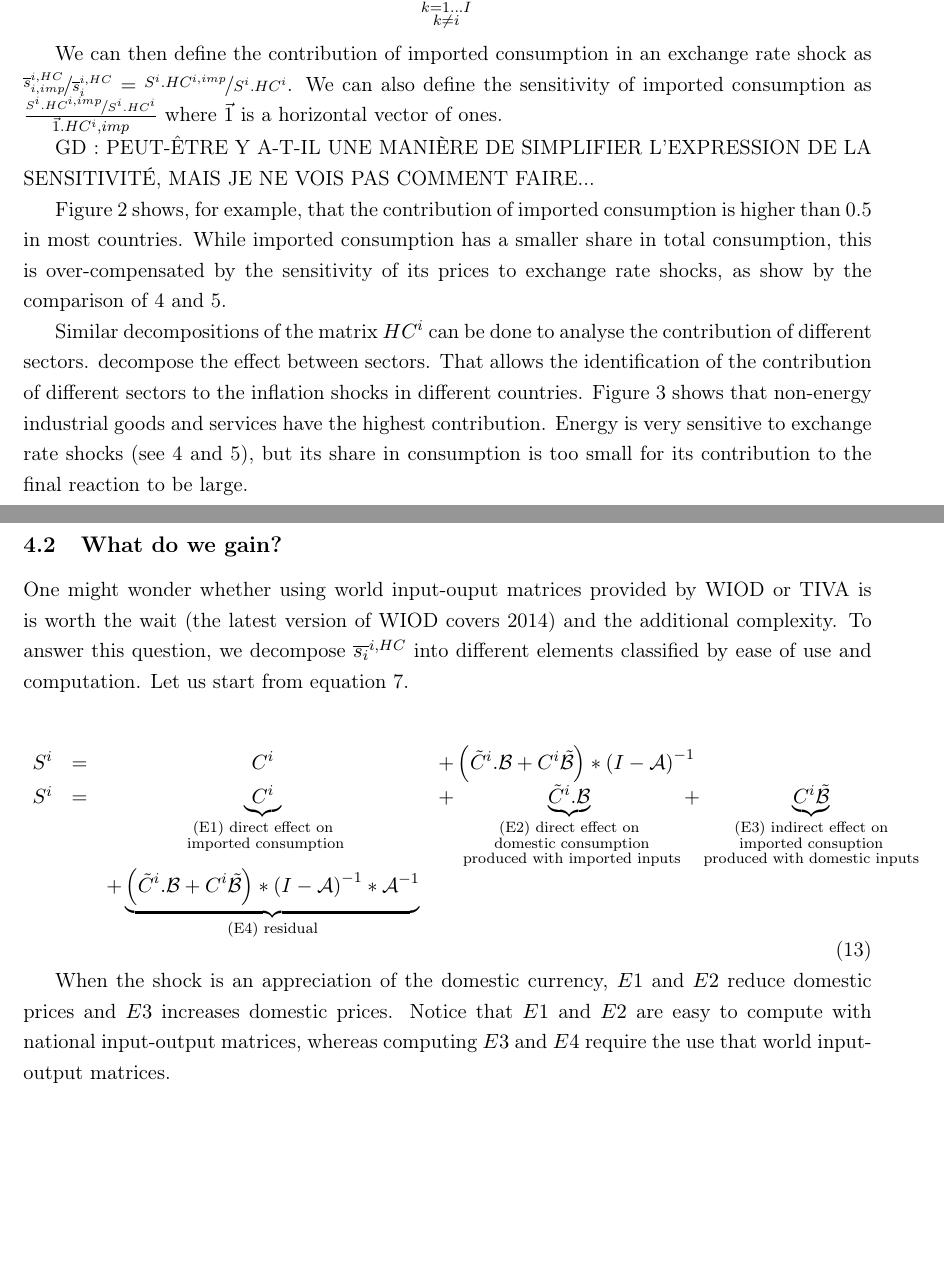
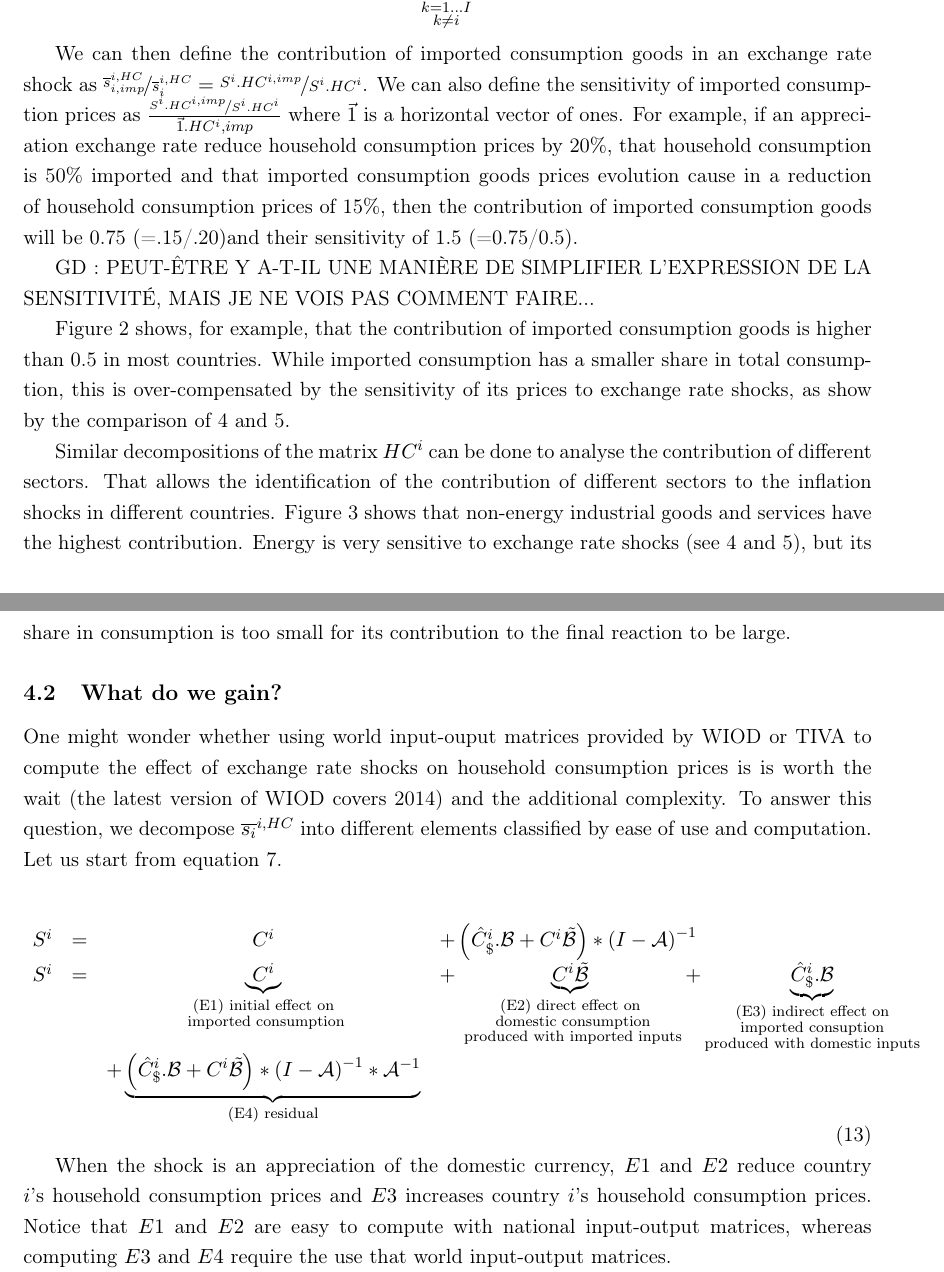
Before and after one commit to gdaudin/OFCE_CommerceVA, a LaTeX paper (Rédaction/WIOD_2018.tex): two parts of pages 13 and 16 of 25 before the commit and two parts of pages 13 and 14 of 25 after it, joined at a grey line, cut so that both start at the same text, the shorter picture padded with empty space. Compiled offline with pdfLaTeX.

Commit message:
Nouvelle version du texte

```diff
--- a/Rédaction/WIOD_2018.tex
+++ b/Rédaction/WIOD_2018.tex
@@ -451,13 +452,14 @@ For example,
 \label{equ:share_of_imported}
  \end{equation}
 
-We can then define the contribution of imported consumption in an exchange rate shock as $\nicefrac{\overline{s}_{i,imp}^{i,HC}}{\overline{s}_{i}^{i,HC}} = \nicefrac{S^i.HC^{i,imp}}{S^i.HC^{i}}$. We can also define the sensitivity of imported consumption as $ \frac{\nicefrac{S^i.HC^{i,imp}}{S^i.HC^{i}}}{\vec{1}.HC^i,imp}$ where $\vec 1$ is a horizontal vector of ones.
+We can then define the contribution of imported consumption goods in an exchange rate shock as $\nicefrac{\overline{s}_{i,imp}^{i,HC}}{\overline{s}_{i}^{i,HC}} = \nicefrac{S^i.HC^{i,imp}}{S^i.HC^{i}}$. We can also define the sensitivity of imported consumption prices as $ \frac{\nicefrac{S^i.HC^{i,imp}}{S^i.HC^{i}}}{\vec{1}.HC^i,imp}$ where $\vec 1$ is a horizontal vector of ones.
+For example, if an appreciation exchange rate reduce household consumption prices by 20\%, that household consumption is 50\% imported and that imported consumption goods prices evolution cause in a reduction of household consumption prices of 15\%, then the contribution of imported consumption goods will be 0.75 (=.15/.20)and their sensitivity of 1.5 (=0.75/0.5).
 
 GD : PEUT-ÊTRE Y A-T-IL UNE MANIÈRE DE SIMPLIFIER L'EXPRESSION DE LA SENSITIVITÉ, MAIS JE NE VOIS PAS COMMENT FAIRE...
 
-Figure \ref{fig:share_impt} shows, for example, that the contribution of imported consumption is higher than 0.5 in most countries. While imported consumption has a smaller share in total consumption, this is over-compensated by the sensitivity of its prices to exchange rate shocks, as show by the comparison of \ref{fig:intensity_dom} and \ref{fig:intensity_impt}.
+Figure \ref{fig:share_impt} shows, for example, that the contribution of imported consumption goods is higher than 0.5 in most countries. While imported consumption has a smaller share in total consumption, this is over-compensated by the sensitivity of its prices to exchange rate shocks, as show by the comparison of \ref{fig:intensity_dom} and \ref{fig:intensity_impt}.
 
-Similar decompositions of the matrix $HC^i$ can be done to analyse the contribution of different sectors. decompose the effect between sectors. That allows the identification of the contribution of different sectors to the inflation shocks in different countries.
+Similar decompositions of the matrix $HC^i$ can be done to analyse the contribution of different sectors. That allows the identification of the contribution of different sectors to the inflation shocks in different countries.
 Figure \ref{fig:share_sector} shows that non-energy industrial goods and services have the highest contribution. Energy is very sensitive to exchange rate shocks (see \ref{fig:intensity_dom} and \ref{fig:intensity_impt}), but its share in consumption is too small for its contribution to the final reaction to be large.
 
 
@@ -502,14 +504,14 @@ Figure \ref{fig:share_sector} shows that non-energy industrial goods and service
 \end{figure}
 
 \subsection{What do we gain?}
-One might wonder whether using world input-ouput matrices provided by WIOD or TIVA is is worth the wait (the latest version of WIOD covers 2014) and the additional complexity. To answer this question, we  decompose  $\overline{s_{i}}^{i,HC}$ into different elements classified by ease of use and computation. Let us start from equation \ref{eq:eqdomcurrency}.
+One might wonder whether using world input-ouput matrices provided by WIOD or TIVA to compute the effect of exchange rate shocks on household consumption prices is is worth the wait (the latest version of WIOD covers 2014) and the additional complexity. To answer this question, we  decompose  $\overline{s_{i}}^{i,HC}$ into different elements classified by ease of use and computation. Let us start from equation \ref{eq:eqdomcurrency}.
 
 \begin{equation}
 \begin{array}{lccl}
-	S^ i&=&C^i	&+ \left(\tilde{C}^i.{\cal B}+{C^i}{\tilde{{\cal B}}}\right)*{{(I-{\cal A})}^{-1}} \\
-	S^i &=&\underbrace{C^i}_{\substack{\text{(E1) direct effect on} \\ \text{ imported consumption}}}&+ \underbrace{\tilde{C}^i.{\cal B}}_{\substack{\text{(E2) direct effect on} \\ \text{ domestic consumption} \\ \text{ produced with  imported inputs}}}  + \underbrace{{C^i}{\tilde{{\cal B}}}}_{\substack{\text{(E3) indirect effect on} \\ \text{imported consuption} \\ \text{produced with domestic inputs}}} \\ &&+\underbrace {\left( \tilde{C}^i.{\cal B} + {C^i}{\tilde{{\cal B}}}\right)*{{(I-{\cal A})}^{-1}}*{\cal A}^{-1}}_{\text{(E4) residual}} \\
+	S^ i&=&C^i	&+ \left(\hat{C}^i_\$.{\cal B}+{C^i}{\tilde{{\cal B}}}\right)*{{(I-{\cal A})}^{-1}} \\
+	S^i &=&\underbrace{C^i}_{\substack{\text{(E1) initial effect on} \\ \text{ imported consumption}}}&+ \underbrace{{C^i}{\tilde{{\cal B}}}}_{\substack{\text{(E2) direct effect on} \\ \text{ domestic consumption} \\ \text{ produced with  imported inputs}}}  + \underbrace{\hat{C}^i_\$.{\cal B}}_{\substack{\text{(E3) indirect effect on} \\ \text{imported consuption} \\ \text{produced with domestic inputs}}} \\ &&+\underbrace {\left( \hat{C}^i_\$.{\cal B} + {C^i}{\tilde{{\cal B}}}\right)*{{(I-{\cal A})}^{-1}}*{\cal A}^{-1}}_{\text{(E4) residual}} \\
 \end{array}
 \end{equation}
 
-When the shock is an appreciation of the domestic currency, $E1$ and $E2$ reduce domestic prices and $E3$ increases domestic prices. Notice that $E1$ and $E2$ are easy to compute with national input-output matrices, whereas computing $E3$ and $E4$ require the use that world input-output matrices.
+When the shock is an appreciation of the domestic currency, $E1$ and $E2$ reduce country $i$'s household consumption prices and $E3$ increases country $i$'s household consumption prices. Notice that $E1$ and $E2$ are easy to compute with national input-output matrices, whereas computing $E3$ and $E4$ require the use that world input-output matrices.
 
```
Also changed, not shown: Rédaction/WIOD_2018.pdf, Rédaction/WIOD_2018.tex (15 more changed lines).
